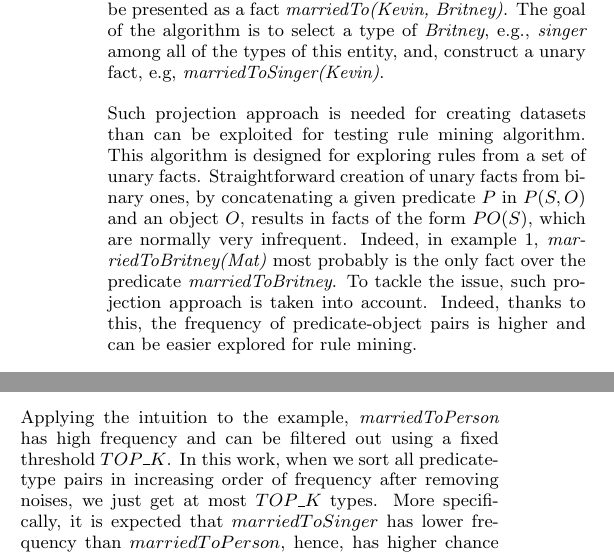
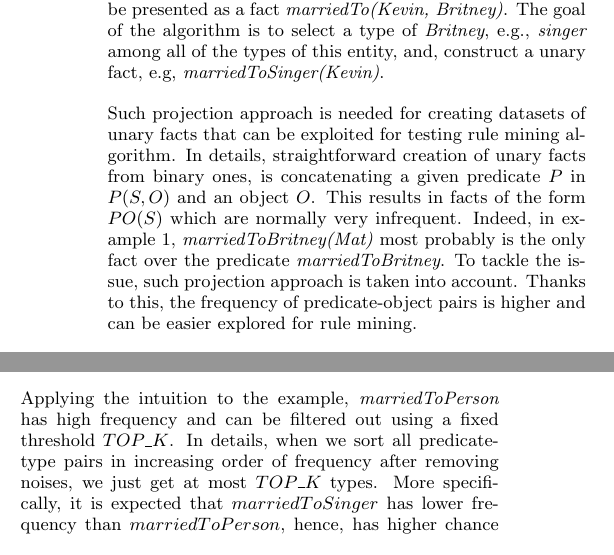
Before and after one commit to htran010589/rdf-generator, a LaTeX paper (documents/report/RI Lab Report.tex): two parts of the columns of page 1 of 3, joined at a grey line, cut so that both start at the same text. Compiled offline with pdfLaTeX.

Commit message:
Fix comments

```diff
--- a/documents/report/RI Lab Report.tex
+++ b/documents/report/RI Lab Report.tex
@@ -26,7 +26,7 @@ This report proposes a predicate projection algorithm for an RDF\footnote{\url{h
 
 In this example, the triple \textit{<Kevin marriedTo Britney>} can be presented as a fact \textit{marriedTo(Kevin, Britney)}. The goal of the algorithm is to select a type of \textit{Britney}, e.g., \textit{singer} among all of the types of this entity, and, construct a unary fact, e.g, \textit{marriedToSinger(Kevin)}.
 
-Such projection approach is needed for creating datasets than can be exploited for testing rule mining algorithm. This algorithm is designed for exploring rules from a set of unary facts. Straightforward creation of unary facts from binary ones, by concatenating a given predicate $P$ in $P(S, O)$ and an object $O$, results in facts of the form $PO(S)$, which are normally very infrequent. Indeed, in example 1, \textit{marriedToBritney(Mat)} most probably is the only fact over the predicate \textit{marriedToBritney}. To tackle the issue, such projection approach is taken into account. Indeed, thanks to this, the frequency of predicate-object pairs is higher and can be easier explored for rule mining.
+Such projection approach is needed for creating datasets of unary facts that can be exploited for testing rule mining algorithm. In details, straightforward creation of unary facts from binary ones, is concatenating a given predicate $P$ in $P(S, O)$ and an object $O$. This results in facts of the form $PO(S)$ which are normally very infrequent. Indeed, in example 1, \textit{marriedToBritney(Mat)} most probably is the only fact over the predicate \textit{marriedToBritney}. To tackle the issue, such projection approach is taken into account. Thanks to this, the frequency of predicate-object pairs is higher and can be easier explored for rule mining.
 
 Details of the main method are described in the next section. Finally, some questions for discussion are mentioned in the last part of the report.
 
@@ -45,7 +45,7 @@ Secondly, in the example, after projecting predicates with all types and mining
 
 While the first issue can be tackled by a technique mentioned in definition 2 of the next section, this part focuses on how to solve the second one. The intuition is that the more times a type appears, the more trivial it is. This is similar to term-frequency\footnote{\url{https://en.wikipedia.org/wiki/Tf-idf}} in Information Retrieval~\cite{ref2}, that is, trivial words like ``the", ``a", ``an", ... have high frequencies.
 
-Applying the intuition to the example, \textit{marriedToPerson} has high frequency and can be filtered out using a fixed threshold $TOP\_K$. In this work, when we sort all predicate-type pairs in increasing order of frequency after removing noises, we just get at most $TOP\_K$ types. More specifically, it is expected that $marriedToSinger$ has lower frequency than $marriedToPerson$, hence, has higher chance to be in $TOP\_K$.
+Applying the intuition to the example, \textit{marriedToPerson} has high frequency and can be filtered out using a fixed threshold $TOP\_K$. In details, when we sort all predicate-type pairs in increasing order of frequency after removing noises, we just get at most $TOP\_K$ types. More specifically, it is expected that $marriedToSinger$ has lower frequency than $marriedToPerson$, hence, has higher chance to be in $TOP\_K$.
 
 From the intuition, the problem statement and solution can be described as in the next section.
 
```
Also changed, not shown: documents/report/RI Lab Report.tex (5 more changed lines).
